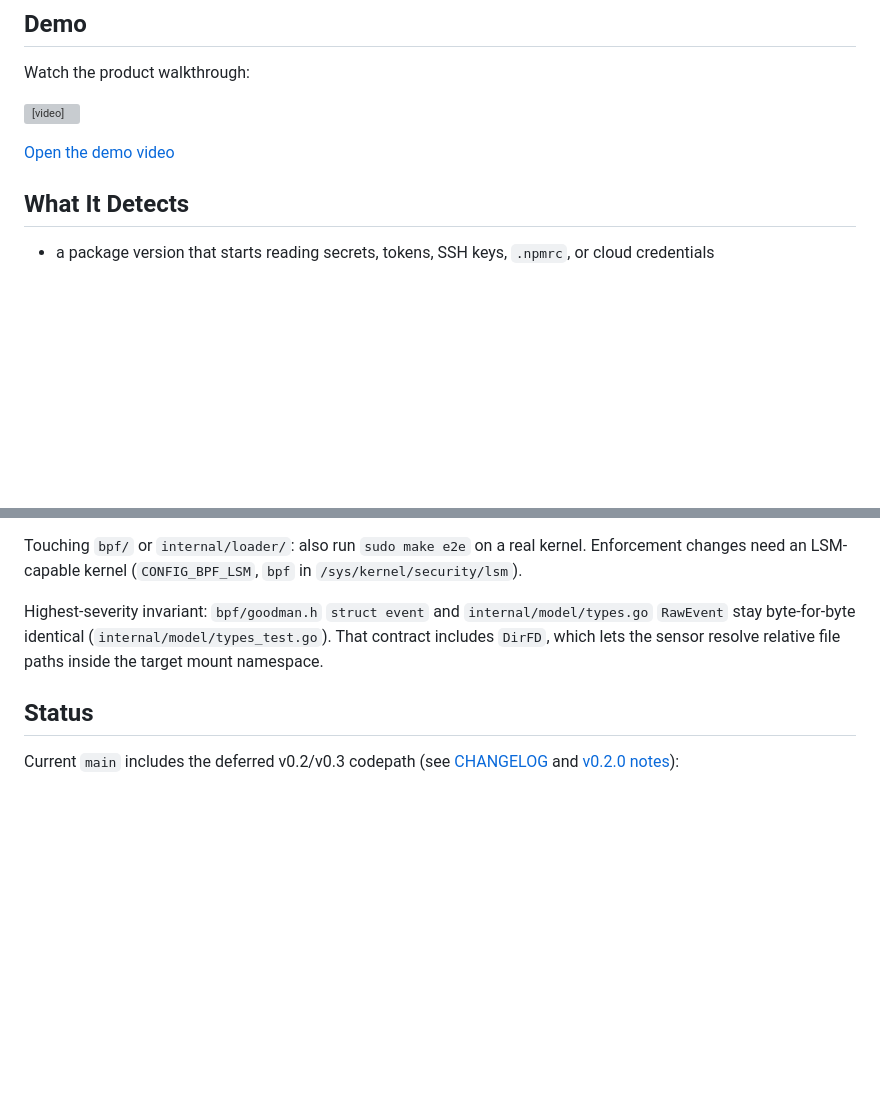
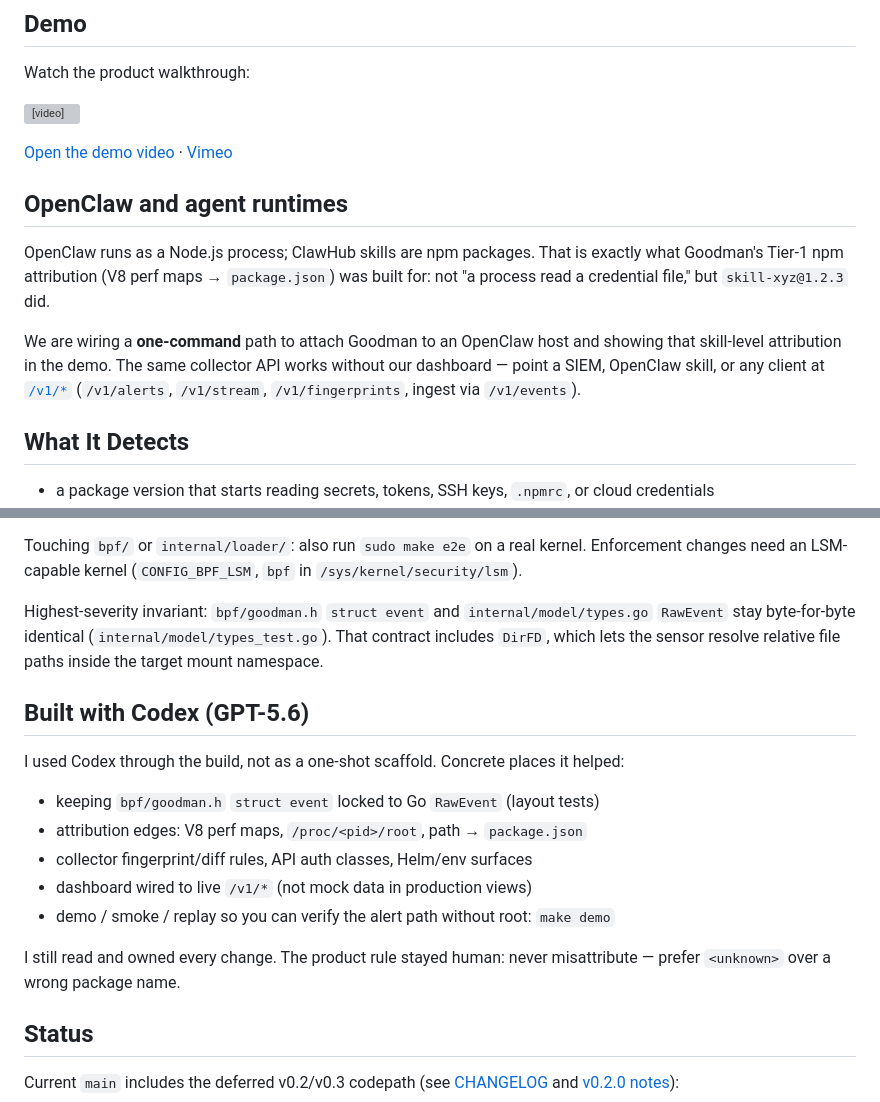
Before and after one commit to hi-heisenbug/goodman, a Markdown page: README.md, 2 parts joined by grey strips. GitHub-like rendering; blank space fills up the shorter version; grey boxes are pictures that could not be loaded.

Commit message:
Document OpenClaw fit and Codex usage for Devpost judges.

```diff
--- a/README.md
+++ b/README.md
@@ -26,7 +26,21 @@ Watch the product walkthrough:
 
 <video src="demo_build/goodman_demo.mp4" controls width="100%" title="Goodman product demo"></video>
 
-[Open the demo video](demo_build/goodman_demo.mp4)
+[Open the demo video](demo_build/goodman_demo.mp4) ·
+[Vimeo](https://vimeo.com/1211851029)
+
+## OpenClaw and agent runtimes
+
+OpenClaw runs as a Node.js process; ClawHub skills are npm packages. That is
+exactly what Goodman's Tier-1 npm attribution (V8 perf maps → `package.json`)
+was built for: not "a process read a credential file," but
+`skill-xyz@1.2.3` did.
+
+We are wiring a **one-command** path to attach Goodman to an OpenClaw host and
+showing that skill-level attribution in the demo. The same collector API works
+without our dashboard — point a SIEM, OpenClaw skill, or any client at
+[`/v1/*`](docs/api.md) (`/v1/alerts`, `/v1/stream`, `/v1/fingerprints`,
+ingest via `/v1/events`).
 
 ## What It Detects
 
@@ -183,6 +197,21 @@ Highest-severity invariant: `bpf/goodman.h` `struct event` and
 (`internal/model/types_test.go`). That contract includes `DirFD`, which lets
 the sensor resolve relative file paths inside the target mount namespace.
 
+## Built with Codex (GPT-5.6)
+
+I used Codex through the build, not as a one-shot scaffold. Concrete places it
+helped:
+
+- keeping `bpf/goodman.h` `struct event` locked to Go `RawEvent` (layout tests)
+- attribution edges: V8 perf maps, `/proc/<pid>/root`, path → `package.json`
+- collector fingerprint/diff rules, API auth classes, Helm/env surfaces
+- dashboard wired to live `/v1/*` (not mock data in production views)
+- demo / smoke / replay so you can verify the alert path without root:
+  `make demo`
+
+I still read and owned every change. The product rule stayed human: never
+misattribute — prefer `<unknown>` over a wrong package name.
+
 ## Status
 
 Current `main` includes the deferred v0.2/v0.3 codepath (see
```
